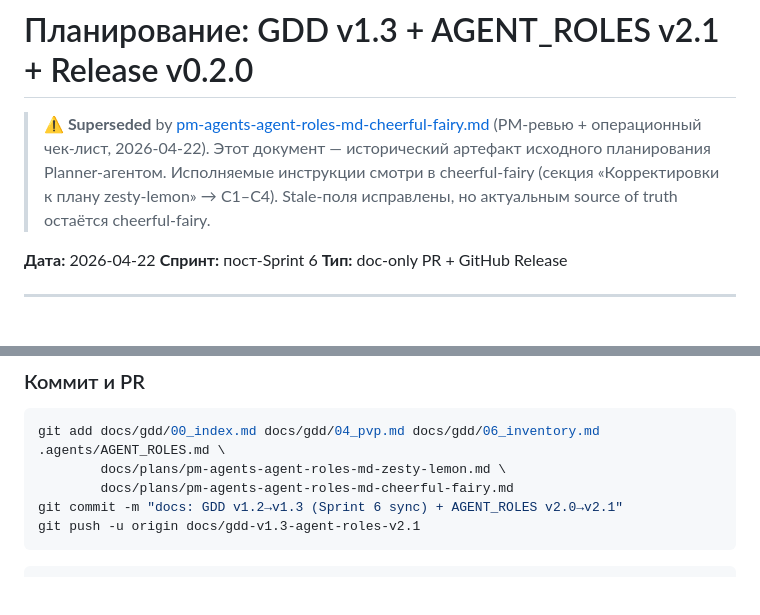
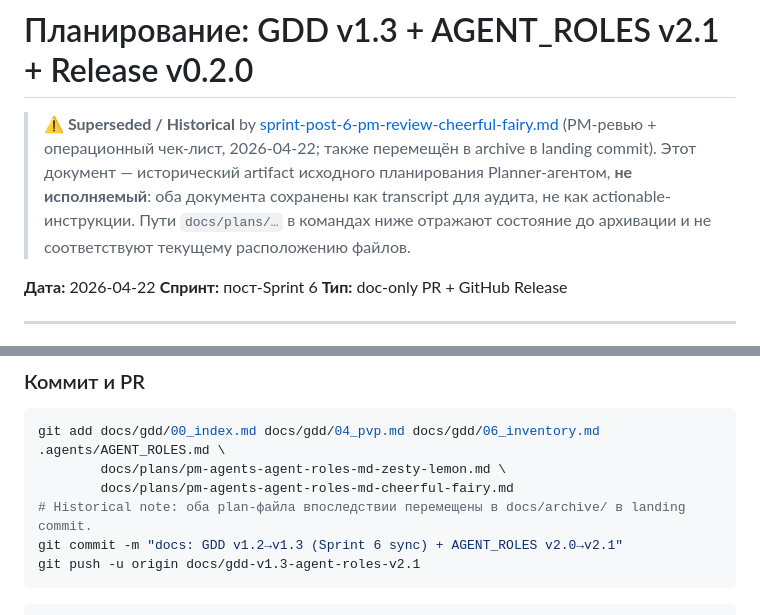
Before and after one commit to komleff/big-heroes, a Markdown page: docs/archive/sprint-post-6-gdd-v1.3-agent-roles-v2.1-zesty-lemon.md, 2 parts joined by grey strips. Rendered like a GitHub page; blank space fills up the shorter version.

````diff
--- a/docs/archive/sprint-post-6-gdd-v1.3-agent-roles-v2.1-zesty-lemon.md
+++ b/docs/archive/sprint-post-6-gdd-v1.3-agent-roles-v2.1-zesty-lemon.md
@@ -1,6 +1,6 @@
 # Планирование: GDD v1.3 + AGENT_ROLES v2.1 + Release v0.2.0
 
-> **⚠️ Superseded** by [pm-agents-agent-roles-md-cheerful-fairy.md](../plans/pm-agents-agent-roles-md-cheerful-fairy.md) (PM-ревью + операционный чек-лист, 2026-04-22). Этот документ — исторический артефакт исходного планирования Planner-агентом. Исполняемые инструкции смотри в cheerful-fairy (секция «Корректировки к плану zesty-lemon» → C1–C4). Stale-поля исправлены, но актуальным source of truth остаётся cheerful-fairy.
+> **⚠️ Superseded / Historical** by [sprint-post-6-pm-review-cheerful-fairy.md](./sprint-post-6-pm-review-cheerful-fairy.md) (PM-ревью + операционный чек-лист, 2026-04-22; также перемещён в archive в landing commit). Этот документ — исторический artifact исходного планирования Planner-агентом, **не исполняемый**: оба документа сохранены как transcript для аудита, не как actionable-инструкции. Пути `docs/plans/…` в командах ниже отражают состояние до архивации и не соответствуют текущему расположению файлов.
 
 **Дата:** 2026-04-22
 **Спринт:** пост-Sprint 6
@@ -141,6 +141,7 @@ git checkout -b docs/gdd-v1.3-agent-roles-v2.1
 git add docs/gdd/00_index.md docs/gdd/04_pvp.md docs/gdd/06_inventory.md .agents/AGENT_ROLES.md \
         docs/plans/pm-agents-agent-roles-md-zesty-lemon.md \
         docs/plans/pm-agents-agent-roles-md-cheerful-fairy.md
+# Historical note: оба plan-файла впоследствии перемещены в docs/archive/ в landing commit.
 git commit -m "docs: GDD v1.2→v1.3 (Sprint 6 sync) + AGENT_ROLES v2.0→v2.1"
 git push -u origin docs/gdd-v1.3-agent-roles-v2.1
 ```
````
Also changed, not shown: .memory_bank/status.md (+2 -2 lines).
